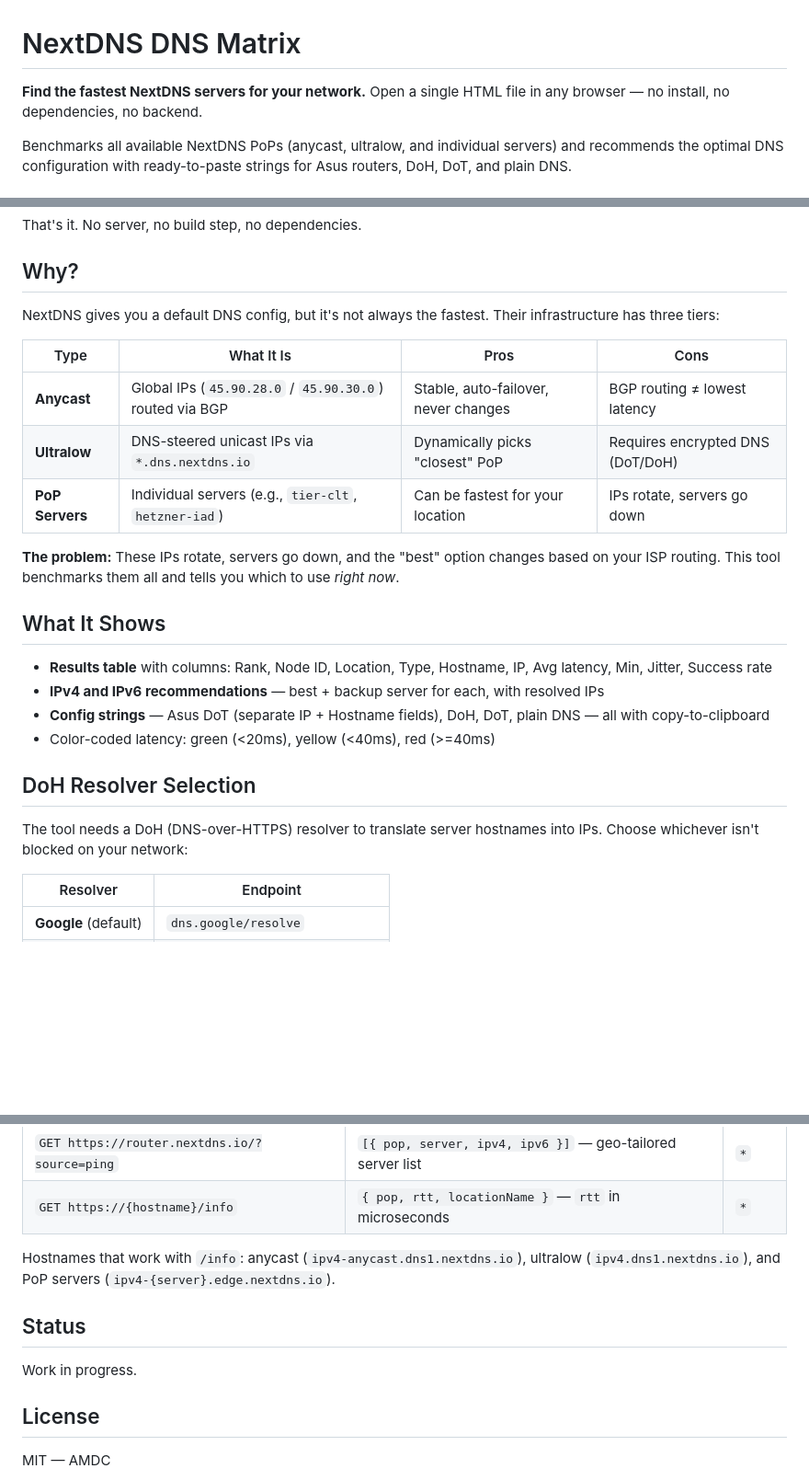
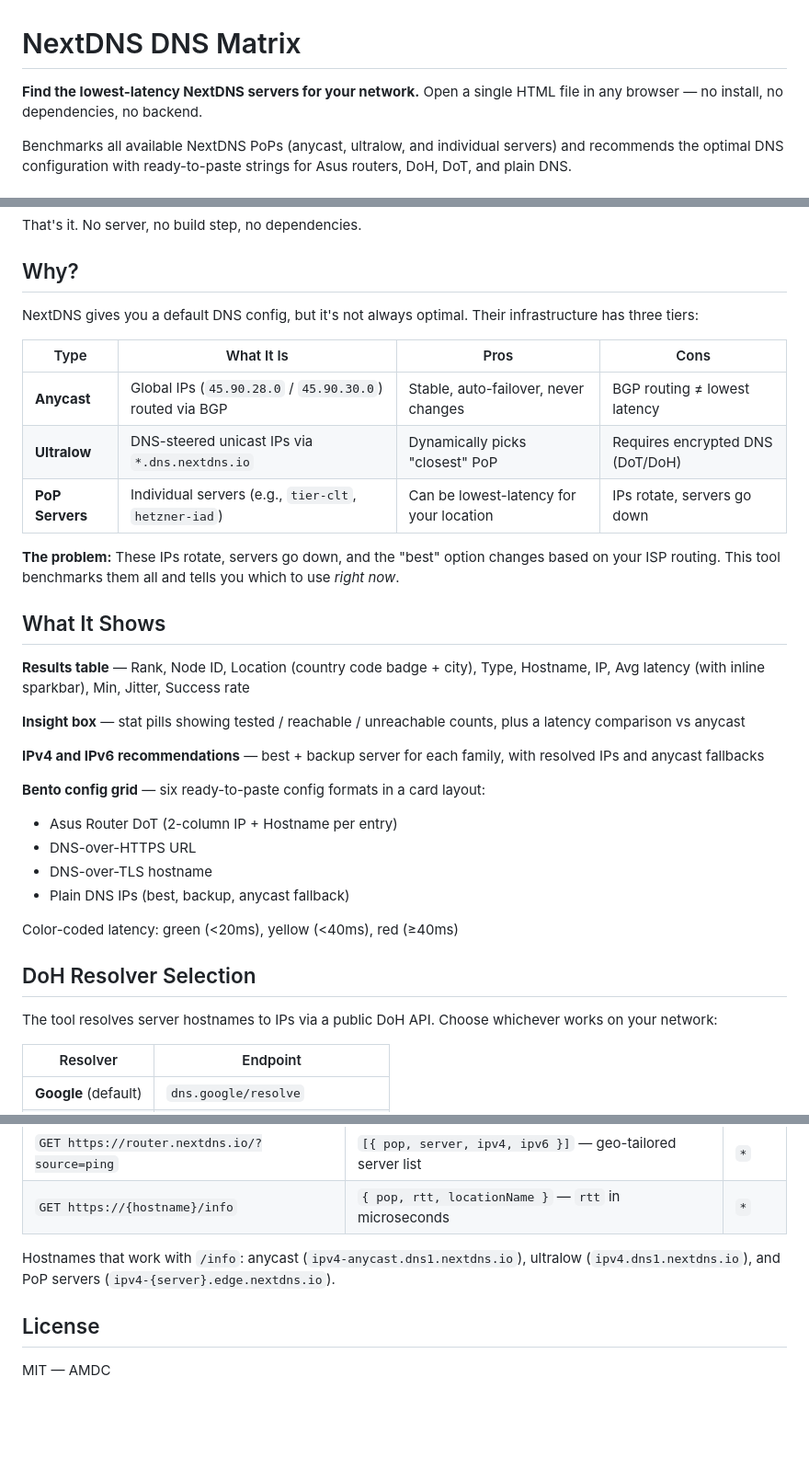
Before and after one commit to tracerman/nextdns-dns-matrix, a Markdown page: README.md, 3 parts joined by grey strips. Shown at 92% size. Drawn GitHub-style; blank space fills up the shorter version.

Commit message:
docs: update README to reflect current state
- Change "fastest" language to "lowest-latency" throughout
- Remove stale Quad9 mention from "How It Works"
- Update "What It Shows" with insight pills, country code badges,
  sparkbars, and bento config grid description
- Remove "Work in progress" status section
- Clean up config section ("fastest" → "lowest latency")

Co-Authored-By: Claude Sonnet 4.6 <noreply@anthropic.com>

```diff
--- a/README.md
+++ b/README.md
@@ -1,6 +1,6 @@
 # NextDNS DNS Matrix
 
-**Find the fastest NextDNS servers for your network.** Open a single HTML file in any browser — no install, no dependencies, no backend.
+**Find the lowest-latency NextDNS servers for your network.** Open a single HTML file in any browser — no install, no dependencies, no backend.
 
 Benchmarks all available NextDNS PoPs (anycast, ultralow, and individual servers) and recommends the optimal DNS configuration with ready-to-paste strings for Asus routers, DoH, DoT, and plain DNS.
 
@@ -16,26 +16,35 @@ That's it. No server, no build step, no dependencies.
 
 ## Why?
 
-NextDNS gives you a default DNS config, but it's not always the fastest. Their infrastructure has three tiers:
+NextDNS gives you a default DNS config, but it's not always optimal. Their infrastructure has three tiers:
 
 | Type | What It Is | Pros | Cons |
 |------|-----------|------|------|
 | **Anycast** | Global IPs (`45.90.28.0` / `45.90.30.0`) routed via BGP | Stable, auto-failover, never changes | BGP routing ≠ lowest latency |
 | **Ultralow** | DNS-steered unicast IPs via `*.dns.nextdns.io` | Dynamically picks "closest" PoP | Requires encrypted DNS (DoT/DoH) |
-| **PoP Servers** | Individual servers (e.g., `tier-clt`, `hetzner-iad`) | Can be fastest for your location | IPs rotate, servers go down |
+| **PoP Servers** | Individual servers (e.g., `tier-clt`, `hetzner-iad`) | Can be lowest-latency for your location | IPs rotate, servers go down |
 
 **The problem:** These IPs rotate, servers go down, and the "best" option changes based on your ISP routing. This tool benchmarks them all and tells you which to use *right now*.
 
 ## What It Shows
 
-- **Results table** with columns: Rank, Node ID, Location, Type, Hostname, IP, Avg latency, Min, Jitter, Success rate
-- **IPv4 and IPv6 recommendations** — best + backup server for each, with resolved IPs
-- **Config strings** — Asus DoT (separate IP + Hostname fields), DoH, DoT, plain DNS — all with copy-to-clipboard
-- Color-coded latency: green (<20ms), yellow (<40ms), red (>=40ms)
+**Results table** — Rank, Node ID, Location (country code badge + city), Type, Hostname, IP, Avg latency (with inline sparkbar), Min, Jitter, Success rate
+
+**Insight box** — stat pills showing tested / reachable / unreachable counts, plus a latency comparison vs anycast
+
+**IPv4 and IPv6 recommendations** — best + backup server for each family, with resolved IPs and anycast fallbacks
+
+**Bento config grid** — six ready-to-paste config formats in a card layout:
+- Asus Router DoT (2-column IP + Hostname per entry)
+- DNS-over-HTTPS URL
+- DNS-over-TLS hostname
+- Plain DNS IPs (best, backup, anycast fallback)
+
+Color-coded latency: green (<20ms), yellow (<40ms), red (≥40ms)
 
 ## DoH Resolver Selection
 
-The tool needs a DoH (DNS-over-HTTPS) resolver to translate server hostnames into IPs. Choose whichever isn't blocked on your network:
+The tool resolves server hostnames to IPs via a public DoH API. Choose whichever works on your network:
 
 | Resolver | Endpoint |
 |----------|----------|
@@ -110,10 +119,6 @@ Raw IPs for non-encrypted fallback or IoT devices. IPv4 + IPv6, best + backup +
 
 Hostnames that work with `/info`: anycast (`ipv4-anycast.dns1.nextdns.io`), ultralow (`ipv4.dns1.nextdns.io`), and PoP servers (`ipv4-{server}.edge.nextdns.io`).
 
-## Status
-
-Work in progress.
-
 ## License
 
 MIT — AMDC
```
Also changed, not shown: other parts of README.md (+4 -4 lines).
